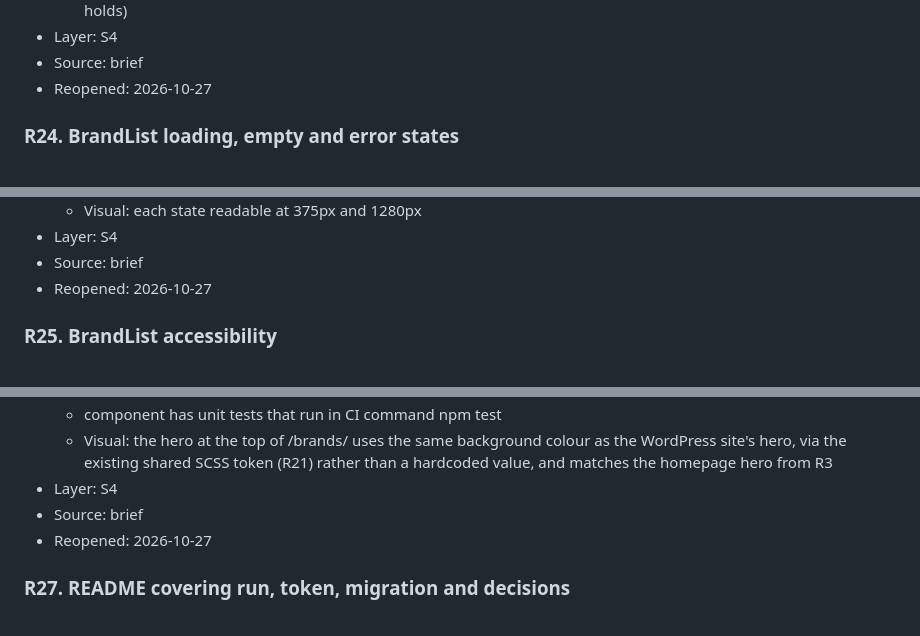
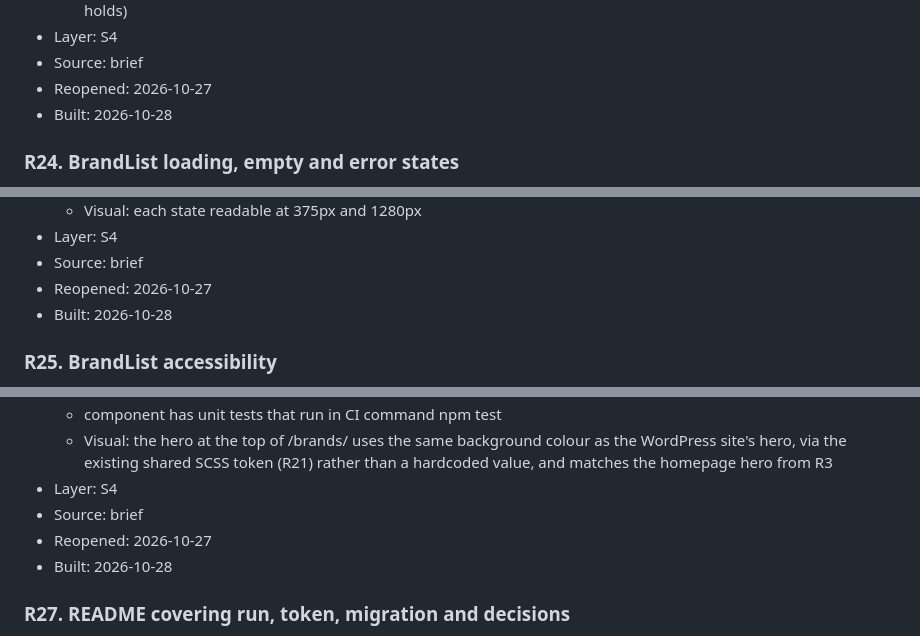
Before and after one commit to michaelwayman/ca-code-challenge-final, a Markdown page: SPEC.md, 3 parts joined by grey strips. GitHub-like rendering.

```diff
--- a/SPEC.md
+++ b/SPEC.md
@@ -426,6 +429,7 @@
 - Layer: S4
 - Source: brief
 - Reopened: 2026-10-27
+- Built: 2026-10-28
 
 ### R24. BrandList loading, empty and error states
 - Priority: P0
@@ -443,6 +447,7 @@
 - Layer: S4
 - Source: brief
 - Reopened: 2026-10-27
+- Built: 2026-10-28
 
 ### R25. BrandList accessibility
 - Priority: P0
@@ -470,6 +475,7 @@
 - Layer: S4
 - Source: brief
 - Reopened: 2026-10-27
+- Built: 2026-10-28
 
 ### R27. README covering run, token, migration and decisions
 - Priority: P0
```
Also changed, not shown: other parts of SPEC.md (+4 -0 lines), .mkit/index.md (+6 -6 lines).
